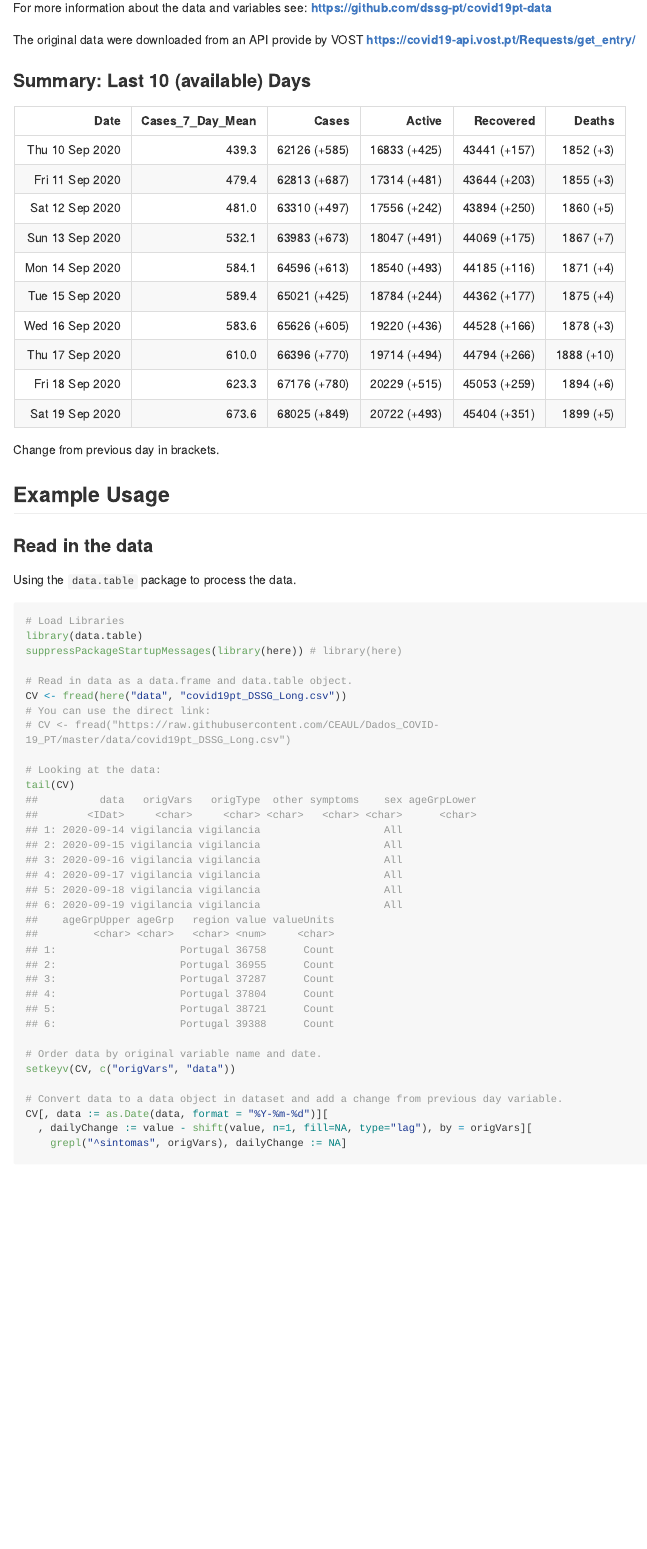
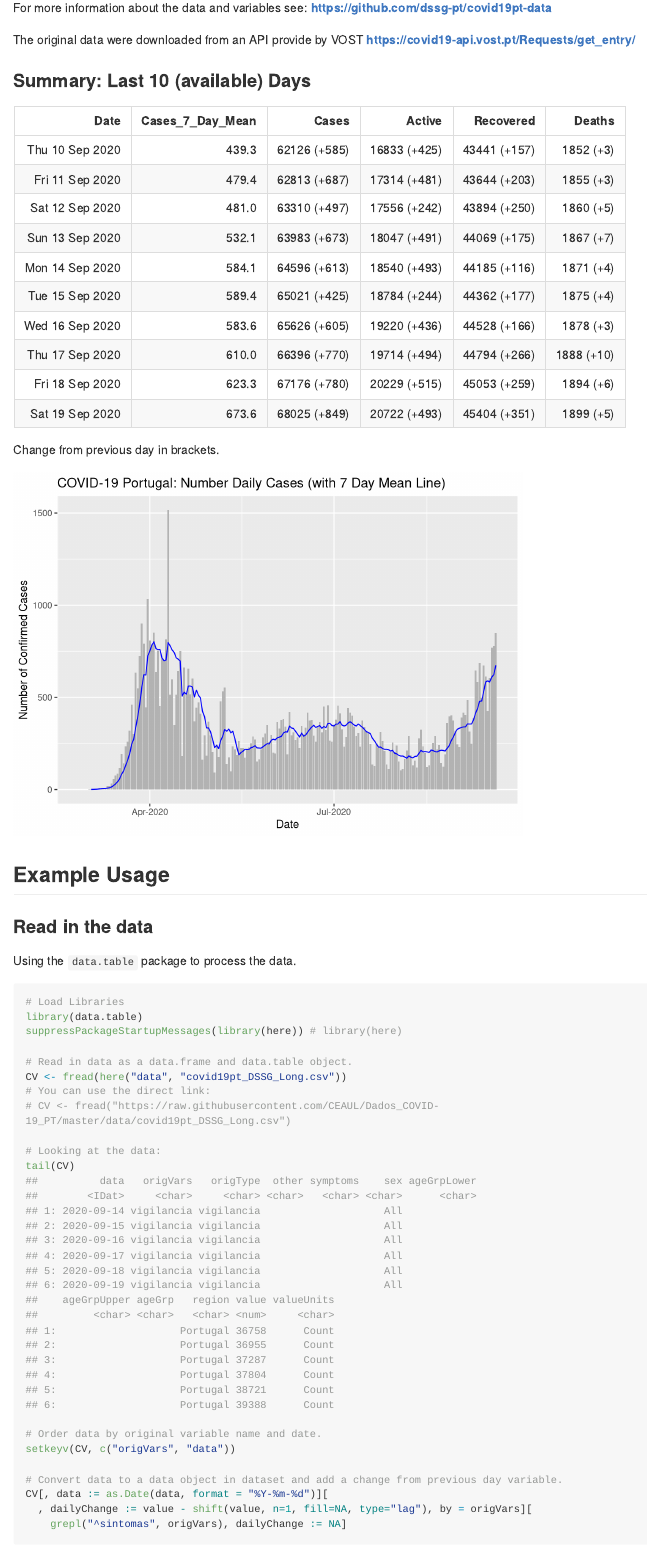
Before and after one commit to CEAUL/Dados_COVID-19_PT, an R Markdown document (README.Rmd): the page in a window 1100 px wide, from 810 px down. Rendered offline with R 4.5, knitr and Pandoc, with nearby package versions; long lines of code are wrapped; badge pictures from the web are left out.

Commit message:
Added a bar plot with 7 day average for the number of new cases

````diff
--- a/README.Rmd
+++ b/README.Rmd
@@ -61,7 +61,7 @@ rDat <- fread(here("data", "covid19pt_DSSG_Orig.csv"))
 
 # useVars <- c("Date", "confirmados_novos", "confirmados", "ativos", "recuperados", "obitos_novos", "obitos")
 useVars <- c("Date", "Cases_7_Day_Mean", "Cases", "Active", "Recovered", "Deaths")
-rDat[, `:=`(data2 = as.Date(data, format = "%d-%m-%Y"),
+cvwd <- rDat[, `:=`(data2 = as.Date(data, format = "%d-%m-%Y"),
                             ativos = as.numeric(ativos))][
       order(data2)][
   , `:=`(confirmados_Avg7 = frollmean(confirmados_novos, 7),
@@ -73,13 +73,26 @@ rDat[, `:=`(data2 = as.Date(data, format = "%d-%m-%Y"),
          Cases = sprintf("%d (%+d)", confirmados, confirmados_novos),
          Deaths = sprintf("%d (%+d)", obitos, obitos_novos),
          Active = sprintf("%d (%+d)", ativos, ativos_novos),
-         Recovered = sprintf("%d (%+d)", recuperados, recuperados_novos))][
-  , tail(.SD, 10)][
-  , ..useVars] %>%
+         Recovered = sprintf("%d (%+d)", recuperados, recuperados_novos))]
+
+cvwd[, tail(.SD, 10)][
+    , ..useVars]  %>%
   kable(align = c("rrrrrr"), caption = "Change from previous day in brackets.",
         table.attr ="class=\"striped\"")
 ```
 
+```{r plotNewCases, echo=FALSE, eval=TRUE, warning=FALSE, message=FALSE}
+library(ggplot2)
+cvwd %>%
+  ggplot(aes(x=data2, y=confirmados_novos)) +
+  geom_bar(stat = "identity", fill = "grey70") +
+  geom_line(aes(x = data2, y = confirmados_Avg7), group=1, colour = "blue") +
+  scale_x_date(date_labels = "%b-%Y") +
+  labs(
+    title = "COVID-19 Portugal: Number Daily Cases (with 7 Day Mean Line)",
+    x = "Date",
+    y = "Number of Confirmed Cases")
+```
 
 ## Example Usage
 
````
Also changed, not shown: README.md, README_figs/README-casesbyRegion-1.png, README_figs/README-deathsbySex-1.png, README_figs/README-plotNewCases-1.png (added).
